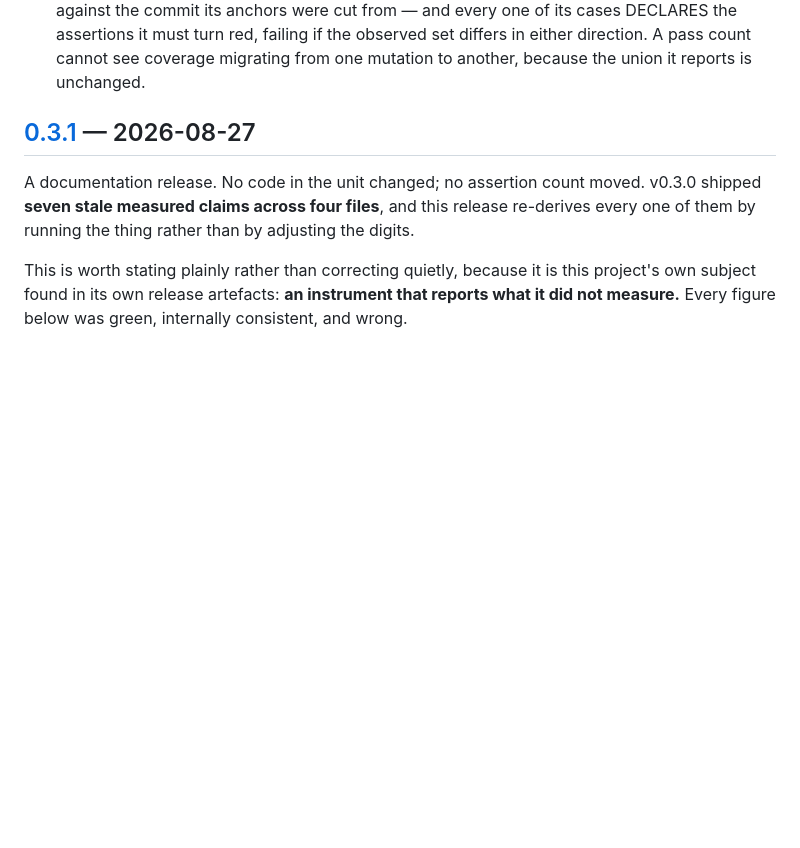
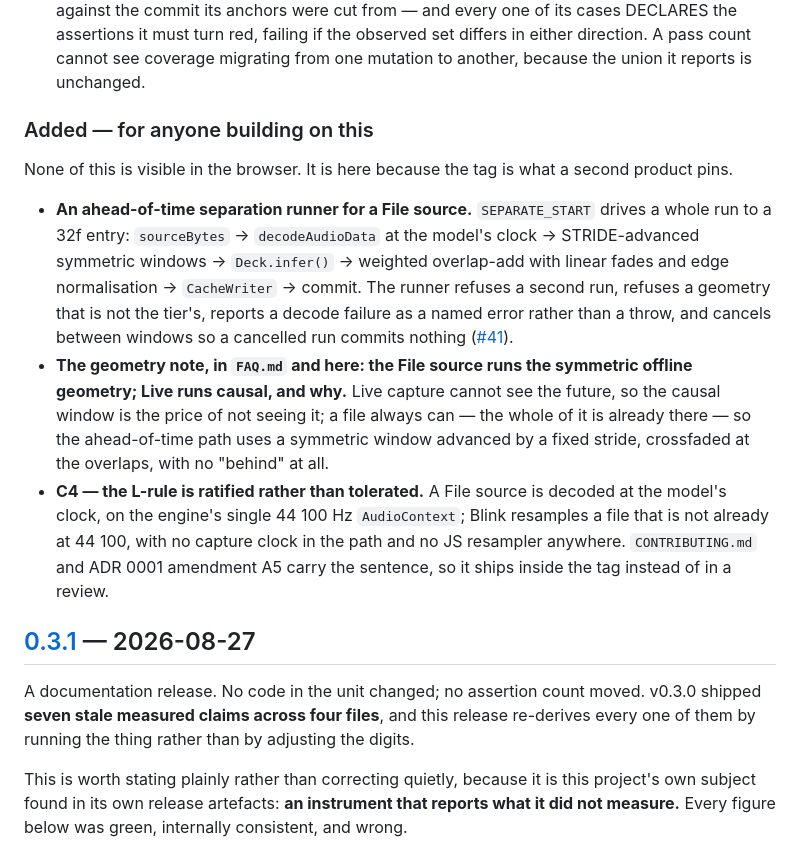
Before and after one commit to itziklerner-pag/stem-splitter-live, a Markdown page: CHANGELOG.md, the part around the change. Rendered like a GitHub page; blank space fills up the shorter version.

Commit message:
docs: the geometry note, in FAQ.md and the Unreleased changelog
Contract step 8: the File source runs the symmetric offline geometry,
Live runs causal, and why — live capture cannot see the future, and a
file always can. The FAQ answer sits directly under "Why is it a few
seconds behind the video?", which is its counterpart. The changelog's
Unreleased section carries the runner, the geometry note, and the C4
ratification (ADR 0001 amendment A5); the pre-rebase Unreleased entries
all shipped in 0.3.0/0.3.1 on main, so nothing is dropped.

```diff
--- a/CHANGELOG.md
+++ b/CHANGELOG.md
@@ -78,6 +78,31 @@ baked in. This extension's own Host still refuses every destination.
   if the observed set differs in either direction. A pass count cannot see
   coverage migrating from one mutation to another, because the union it reports
   is unchanged.
+### Added — for anyone building on this
+
+None of this is visible in the browser. It is here because the tag is what a
+second product pins.
+
+- **An ahead-of-time separation runner for a File source.** `SEPARATE_START`
+  drives a whole run to a 32f entry: `sourceBytes` → `decodeAudioData` at the
+  model's clock → STRIDE-advanced symmetric windows → `Deck.infer()` → weighted
+  overlap-add with linear fades and edge normalisation → `CacheWriter` → commit.
+  The runner refuses a second run, refuses a geometry that is not the tier's,
+  reports a decode failure as a named error rather than a throw, and cancels
+  between windows so a cancelled run commits nothing
+  ([#41](https://github.com/itziklerner-pag/stem-splitter-live/issues/41)).
+- **The geometry note, in `FAQ.md` and here: the File source runs the symmetric
+  offline geometry; Live runs causal, and why.** Live capture cannot see the
+  future, so the causal window is the price of not seeing it; a file always can
+  — the whole of it is already there — so the ahead-of-time path uses a
+  symmetric window advanced by a fixed stride, crossfaded at the overlaps, with
+  no "behind" at all.
+- **C4 — the L-rule is ratified rather than tolerated.** A File source is
+  decoded at the model's clock, on the engine's single 44 100 Hz
+  `AudioContext`; Blink resamples a file that is not already at 44 100, with no
+  capture clock in the path and no JS resampler anywhere. `CONTRIBUTING.md` and
+  ADR 0001 amendment A5 carry the sentence, so it ships inside the tag instead
+  of in a review.
 
 ## [0.3.1] — 2026-08-27
 
```
Also changed, not shown: FAQ.md (+15 -0 lines).
